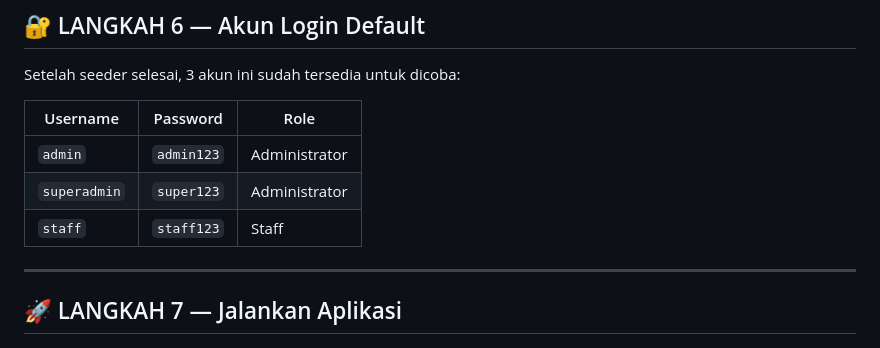
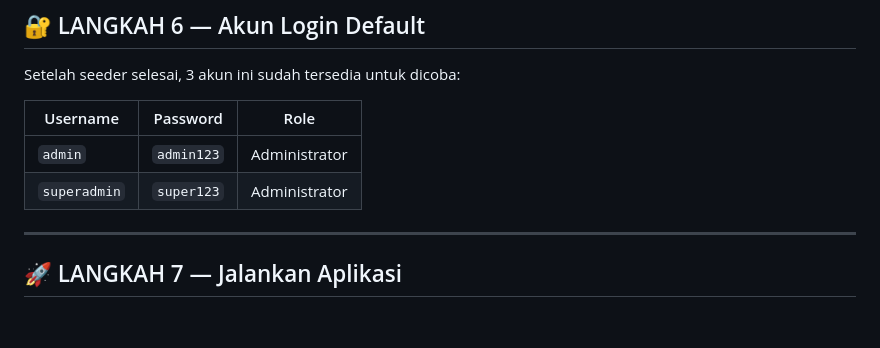
Before and after one commit to Naufal12TI/e-inventory, a Markdown page: README.md, the part around the change. Drawn GitHub-style; blank space fills up the shorter version.

Commit message:
Update project

```diff
--- a/README.md
+++ b/README.md
@@ -292,7 +292,6 @@ Setelah seeder selesai, 3 akun ini sudah tersedia untuk dicoba:
 |--------------|------------|---------------|
 | `admin`      | `admin123` | Administrator |
 | `superadmin` | `super123` | Administrator |
-| `staff`      | `staff123` | Staff         |
 
 ---
 
```
